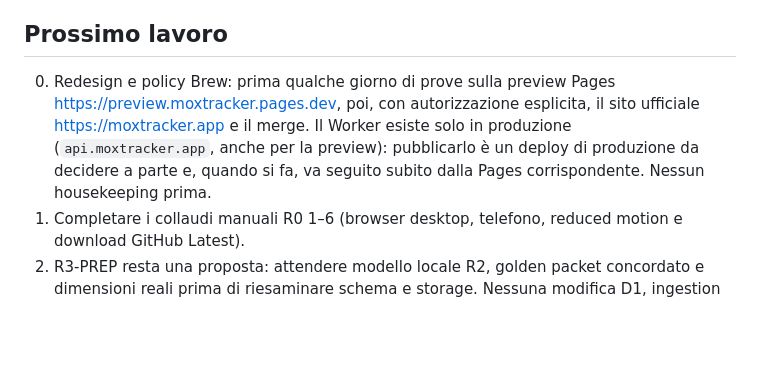
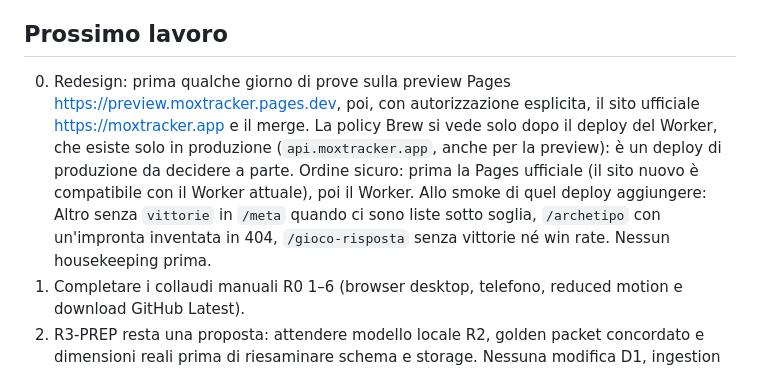
Before and after one commit to Dennis96/moxtracker, a Markdown page: STATO-CORRENTE-SITO.md, the part around the change. Rendered like a GitHub page; blank space fills up the shorter version.

Commit message:
docs(sito): ordine dei deploy e policy Brew non ancora sulla preview
Dalla review di conferma: sulla preview si prova il redesign, la policy
Brew si vede solo dopo il deploy del Worker. Ordine sicuro: prima la
Pages ufficiale, compatibile con il Worker attuale, poi il Worker; allo
smoke di quel deploy si aggiungono i tre controlli sulla privacy Brew.

Co-Authored-By: Claude Opus 5 <noreply@anthropic.com>

```diff
--- a/STATO-CORRENTE-SITO.md
+++ b/STATO-CORRENTE-SITO.md
@@ -274,12 +274,16 @@ produzione.
 
 ## Prossimo lavoro
 
-0. Redesign e policy Brew: prima qualche giorno di prove sulla preview
-   Pages <https://preview.moxtracker.pages.dev>, poi, con autorizzazione
-   esplicita, il sito ufficiale <https://moxtracker.app> e il merge. Il Worker
-   esiste solo in produzione (`api.moxtracker.app`, anche per la preview):
-   pubblicarlo è un deploy di produzione da decidere a parte e, quando si fa,
-   va seguito subito dalla Pages corrispondente. Nessun housekeeping prima.
+0. Redesign: prima qualche giorno di prove sulla preview Pages
+   <https://preview.moxtracker.pages.dev>, poi, con autorizzazione esplicita,
+   il sito ufficiale <https://moxtracker.app> e il merge. La policy Brew si
+   vede solo dopo il deploy del Worker, che esiste solo in produzione
+   (`api.moxtracker.app`, anche per la preview): è un deploy di produzione da
+   decidere a parte. Ordine sicuro: prima la Pages ufficiale (il sito nuovo è
+   compatibile con il Worker attuale), poi il Worker. Allo smoke di quel
+   deploy aggiungere: Altro senza `vittorie` in `/meta` quando ci sono liste
+   sotto soglia, `/archetipo` con un'impronta inventata in 404,
+   `/gioco-risposta` senza vittorie né win rate. Nessun housekeeping prima.
 1. Completare i collaudi manuali R0 1–6 (browser desktop, telefono, reduced
    motion e download GitHub Latest).
 2. R3-PREP resta una proposta: attendere modello locale R2, golden packet
```
